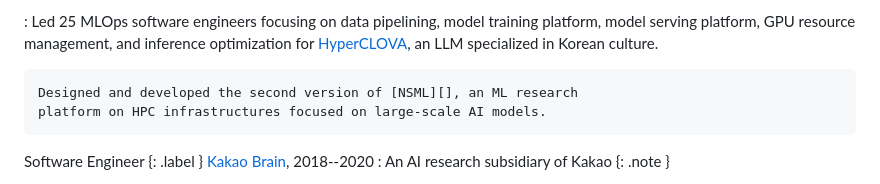
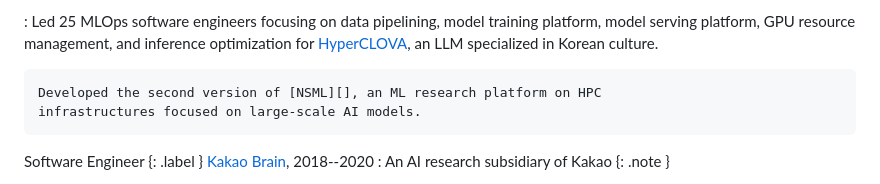
Before and after one commit to sublee/subl.ee, a Markdown page: resume.md, the part around the change. GitHub-like rendering.

Commit message:
Update resume

```diff
--- a/resume.md
+++ b/resume.md
@@ -52,8 +52,8 @@ Software Engineering Manager {: .label }
     inference optimization for [HyperCLOVA][], an LLM specialized in Korean
     culture.
 
-    Designed and developed the second version of [NSML][], an ML research
-    platform on HPC infrastructures focused on large-scale AI models.
+    Developed the second version of [NSML][], an ML research platform on HPC
+    infrastructures focused on large-scale AI models.
 
 [clova]: https://clova.ai/
 [naver]: https://navercorp.com/en
```
